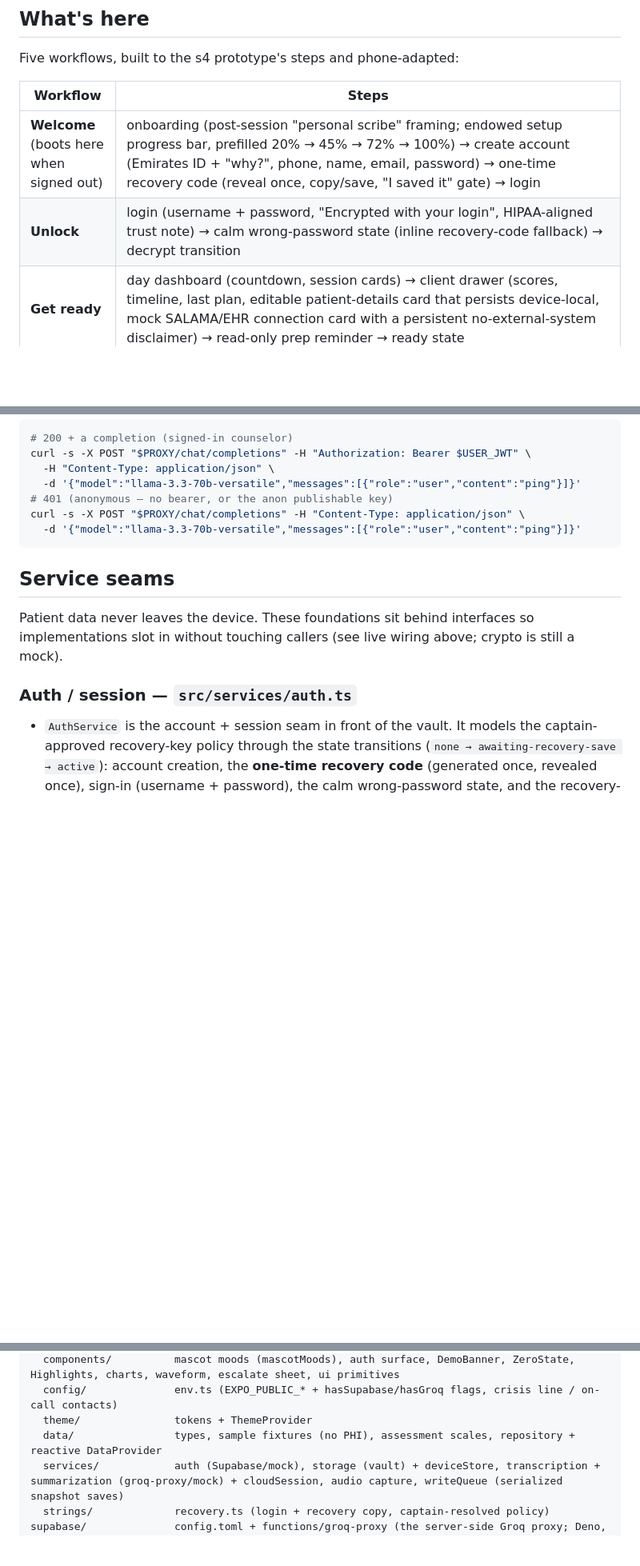
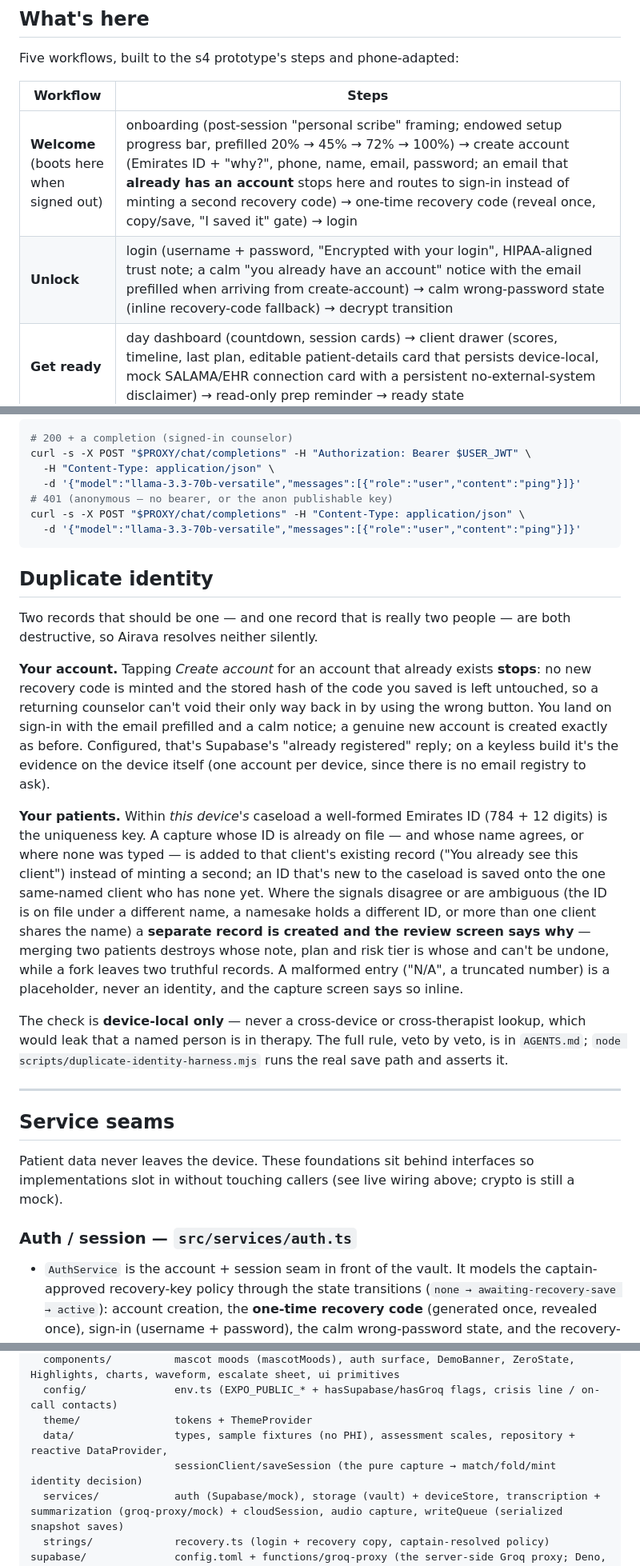
Before and after one commit to jayroopramesh/aira, a Markdown page: README.md, 3 parts joined by grey strips. Shown at 80% size. Rendered like a GitHub page; blank space fills up the shorter version.

Commit message:
no-mistakes(document): document duplicate-identity account and patient rules in README

````diff
--- a/README.md
+++ b/README.md
@@ -48,6 +48,6 @@ Five workflows, built to the s4 prototype's steps and phone-adapted:
 
 | Workflow | Steps |
 |---|---|
-| **Welcome** (boots here when signed out) | onboarding (post-session "personal scribe" framing; endowed setup progress bar, prefilled 20% → 45% → 72% → 100%) → create account (Emirates ID + "why?", phone, name, email, password) → one-time recovery code (reveal once, copy/save, "I saved it" gate) → login |
-| **Unlock** | login (username + password, "Encrypted with your login", HIPAA-aligned trust note) → calm wrong-password state (inline recovery-code fallback) → decrypt transition |
+| **Welcome** (boots here when signed out) | onboarding (post-session "personal scribe" framing; endowed setup progress bar, prefilled 20% → 45% → 72% → 100%) → create account (Emirates ID + "why?", phone, name, email, password; an email that **already has an account** stops here and routes to sign-in instead of minting a second recovery code) → one-time recovery code (reveal once, copy/save, "I saved it" gate) → login |
+| **Unlock** | login (username + password, "Encrypted with your login", HIPAA-aligned trust note; a calm "you already have an account" notice with the email prefilled when arriving from create-account) → calm wrong-password state (inline recovery-code fallback) → decrypt transition |
 | **Get ready** | day dashboard (countdown, session cards) → client drawer (scores, timeline, last plan, editable patient-details card that persists device-local, mock SALAMA/EHR connection card with a persistent no-external-system disclaimer) → read-only prep reminder → ready state |
@@ -321,6 +321,34 @@ curl -s -X POST "$PROXY/chat/completions" -H "Content-Type: application/json" \
   -d '{"model":"llama-3.3-70b-versatile","messages":[{"role":"user","content":"ping"}]}'
 ```
 
+## Duplicate identity
+
+Two records that should be one — and one record that is really two people — are both destructive, so
+Airava resolves neither silently.
+
+**Your account.** Tapping *Create account* for an account that already exists **stops**: no new
+recovery code is minted and the stored hash of the code you saved is left untouched, so a returning
+counselor can't void their only way back in by using the wrong button. You land on sign-in with the
+email prefilled and a calm notice; a genuine new account is created exactly as before. Configured,
+that's Supabase's "already registered" reply; on a keyless build it's the evidence on the device
+itself (one account per device, since there is no email registry to ask).
+
+**Your patients.** Within *this device's* caseload a well-formed Emirates ID (784 + 12 digits) is the
+uniqueness key. A capture whose ID is already on file — and whose name agrees, or where none was
+typed — is added to that client's existing record ("You already see this client") instead of minting
+a second; an ID that's new to the caseload is saved onto the one same-named client who has none yet.
+Where the signals disagree or are ambiguous (the ID is on file under a different name, a namesake
+holds a different ID, or more than one client shares the name) a **separate record is created and the
+review screen says why** — merging two patients destroys whose note, plan and risk tier is whose and
+can't be undone, while a fork leaves two truthful records. A malformed entry ("N/A", a truncated
+number) is a placeholder, never an identity, and the capture screen says so inline.
+
+The check is **device-local only** — never a cross-device or cross-therapist lookup, which would leak
+that a named person is in therapy. The full rule, veto by veto, is in `AGENTS.md`;
+`node scripts/duplicate-identity-harness.mjs` runs the real save path and asserts it.
+
+---
+
 ## Service seams
 
 Patient data never leaves the device. These foundations sit behind interfaces so implementations slot
@@ -415,7 +445,8 @@ src/
   components/          mascot moods (mascotMoods), auth surface, DemoBanner, ZeroState, Highlights, charts, waveform, escalate sheet, ui primitives
   config/              env.ts (EXPO_PUBLIC_* + hasSupabase/hasGroq flags, crisis line / on-call contacts)
   theme/               tokens + ThemeProvider
-  data/                types, sample fixtures (no PHI), assessment scales, repository + reactive DataProvider
+  data/                types, sample fixtures (no PHI), assessment scales, repository + reactive DataProvider,
+                       sessionClient/saveSession (the pure capture → match/fold/mint identity decision)
   services/            auth (Supabase/mock), storage (vault) + deviceStore, transcription + summarization (groq-proxy/mock) + cloudSession, audio capture, writeQueue (serialized snapshot saves)
   strings/             recovery.ts (login + recovery copy, captain-resolved policy)
 supabase/              config.toml + functions/groq-proxy (the server-side Groq proxy; Deno, not part of the app tsconfig)
````
Also changed, not shown: other parts of README.md (+4 -2 lines).
